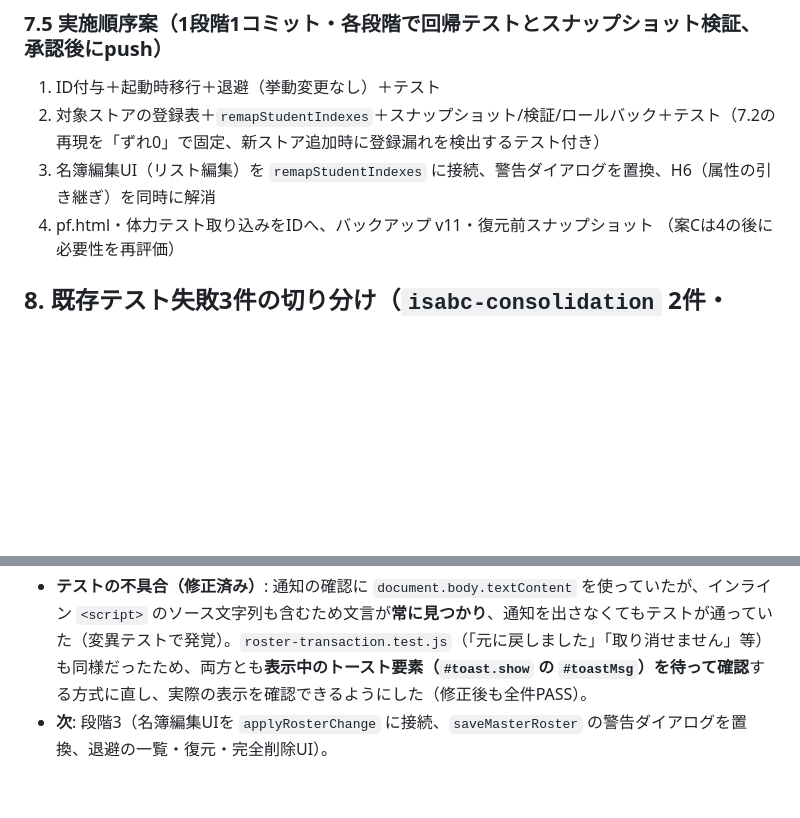
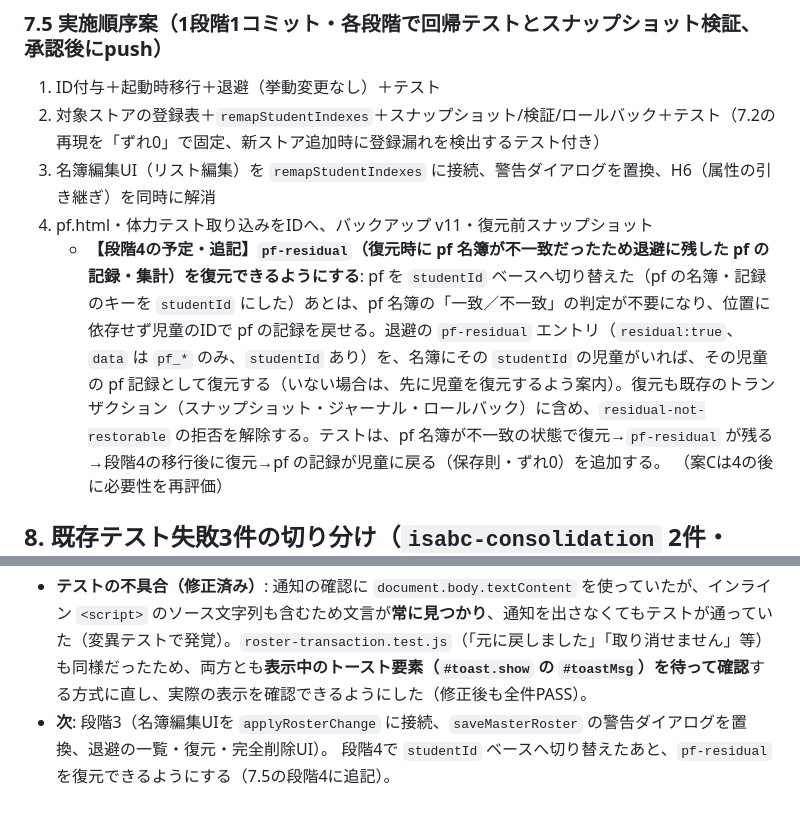
Before and after one commit to yymameda/classroom-app, a Markdown page: DATA_FLOW_AUDIT.md, 2 parts joined by grey strips. Drawn GitHub-style; blank space fills up the shorter version.

Commit message:
docs: 段階4の予定に pf-residual の復元を追記
Co-Authored-By: Claude Sonnet 5 <noreply@anthropic.com>

```diff
--- a/DATA_FLOW_AUDIT.md
+++ b/DATA_FLOW_AUDIT.md
@@ -211,6 +211,7 @@
 2. 対象ストアの登録表＋`remapStudentIndexes`＋スナップショット/検証/ロールバック＋テスト（7.2の再現を「ずれ0」で固定、新ストア追加時に登録漏れを検出するテスト付き）
 3. 名簿編集UI（リスト編集）を `remapStudentIndexes` に接続、警告ダイアログを置換、H6（属性の引き継ぎ）を同時に解消
 4. pf.html・体力テスト取り込みをIDへ、バックアップ v11・復元前スナップショット
+   - **【段階4の予定・追記】`pf-residual`（復元時に pf 名簿が不一致だったため退避に残した pf の記録・集計）を復元できるようにする**: pf を `studentId` ベースへ切り替えた（pf の名簿・記録のキーを `studentId` にした）あとは、pf 名簿の「一致／不一致」の判定が不要になり、位置に依存せず児童のIDで pf の記録を戻せる。退避の `pf-residual` エントリ（`residual:true`、`data` は `pf_*` のみ、`studentId` あり）を、名簿にその `studentId` の児童がいれば、その児童の pf 記録として復元する（いない場合は、先に児童を復元するよう案内）。復元も既存のトランザクション（スナップショット・ジャーナル・ロールバック）に含め、`residual-not-restorable` の拒否を解除する。テストは、pf 名簿が不一致の状態で復元→`pf-residual` が残る→段階4の移行後に復元→pf の記録が児童に戻る（保存則・ずれ0）を追加する。
 （案Cは4の後に必要性を再評価）
 
 ## 8. 既存テスト失敗3件の切り分け（`isabc-consolidation` 2件・`isabc-editform-fix` 1件）
@@ -422,4 +423,4 @@ v1.51.2 の起動時掃除は `pf_*` だけだったため、KEYS のキー等
 - **変異テスト**（実装を一時的に壊して確認、確認後に戻した）: 一致判定を常に真→12件失敗／pf をスナップショットに含めない→7件／通知を出さない→8件／不一致時に pf の分を退避に残さない→2件。
 - **テストが見つけた実装の不具合**: 不一致（pf に触れない）の場合にも、適用後の検証が「pf_roster が新名簿と一致するか」を確認してしまい、ロールバックしていた（追従しない場合は pf の検証を行わないよう修正）。
 - **テストの不具合（修正済み）**: 通知の確認に `document.body.textContent` を使っていたが、インライン `<script>` のソース文字列も含むため文言が**常に見つかり**、通知を出さなくてもテストが通っていた（変異テストで発覚）。`roster-transaction.test.js`（「元に戻しました」「取り消せません」等）も同様だったため、両方とも**表示中のトースト要素（`#toast.show` の `#toastMsg`）を待って確認**する方式に直し、実際の表示を確認できるようにした（修正後も全件PASS）。
-- **次**: 段階3（名簿編集UIを `applyRosterChange` に接続、`saveMasterRoster` の警告ダイアログを置換、退避の一覧・復元・完全削除UI）。
+- **次**: 段階3（名簿編集UIを `applyRosterChange` に接続、`saveMasterRoster` の警告ダイアログを置換、退避の一覧・復元・完全削除UI）。 段階4で `studentId` ベースへ切り替えたあと、`pf-residual` を復元できるようにする（7.5の段階4に追記）。
```
